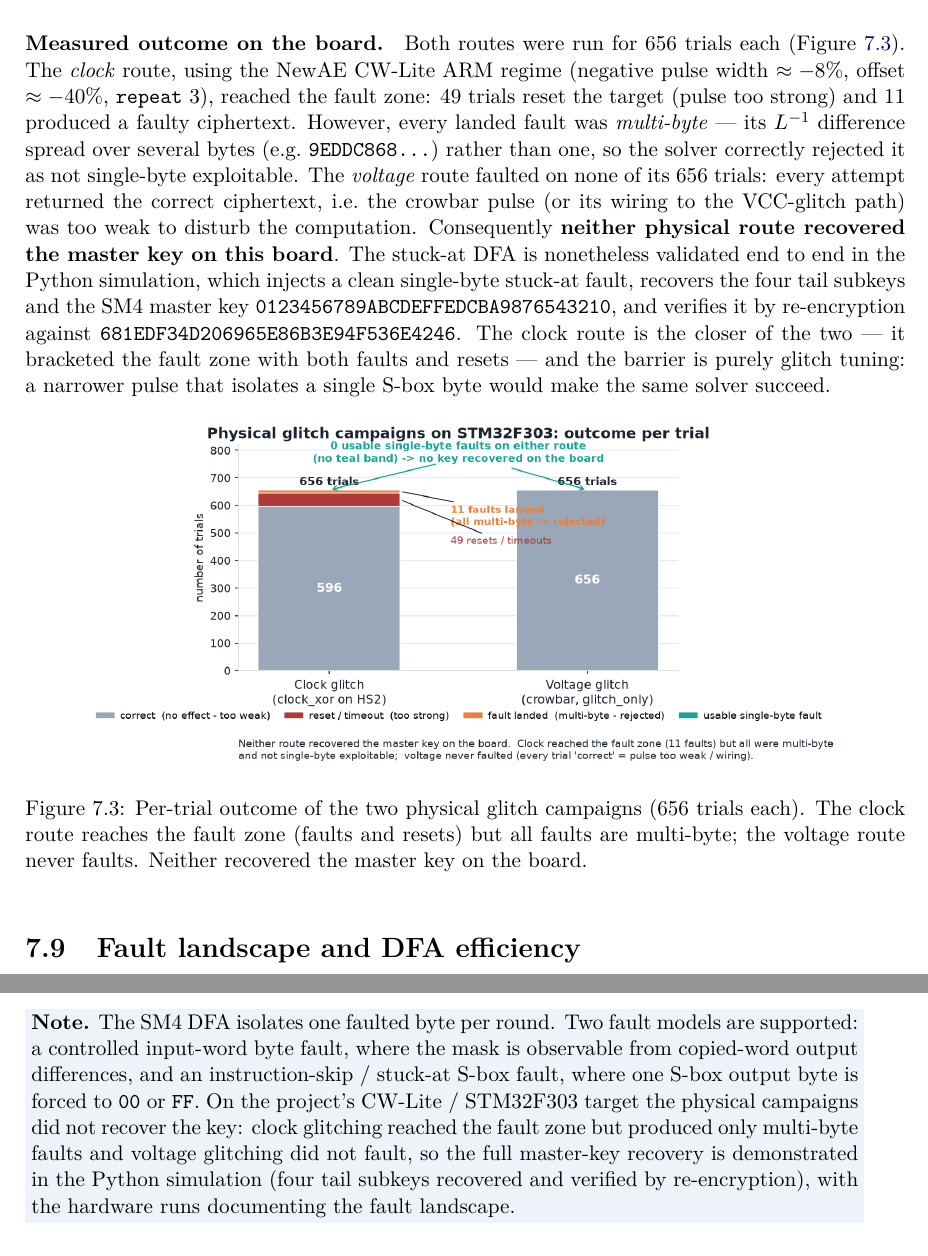
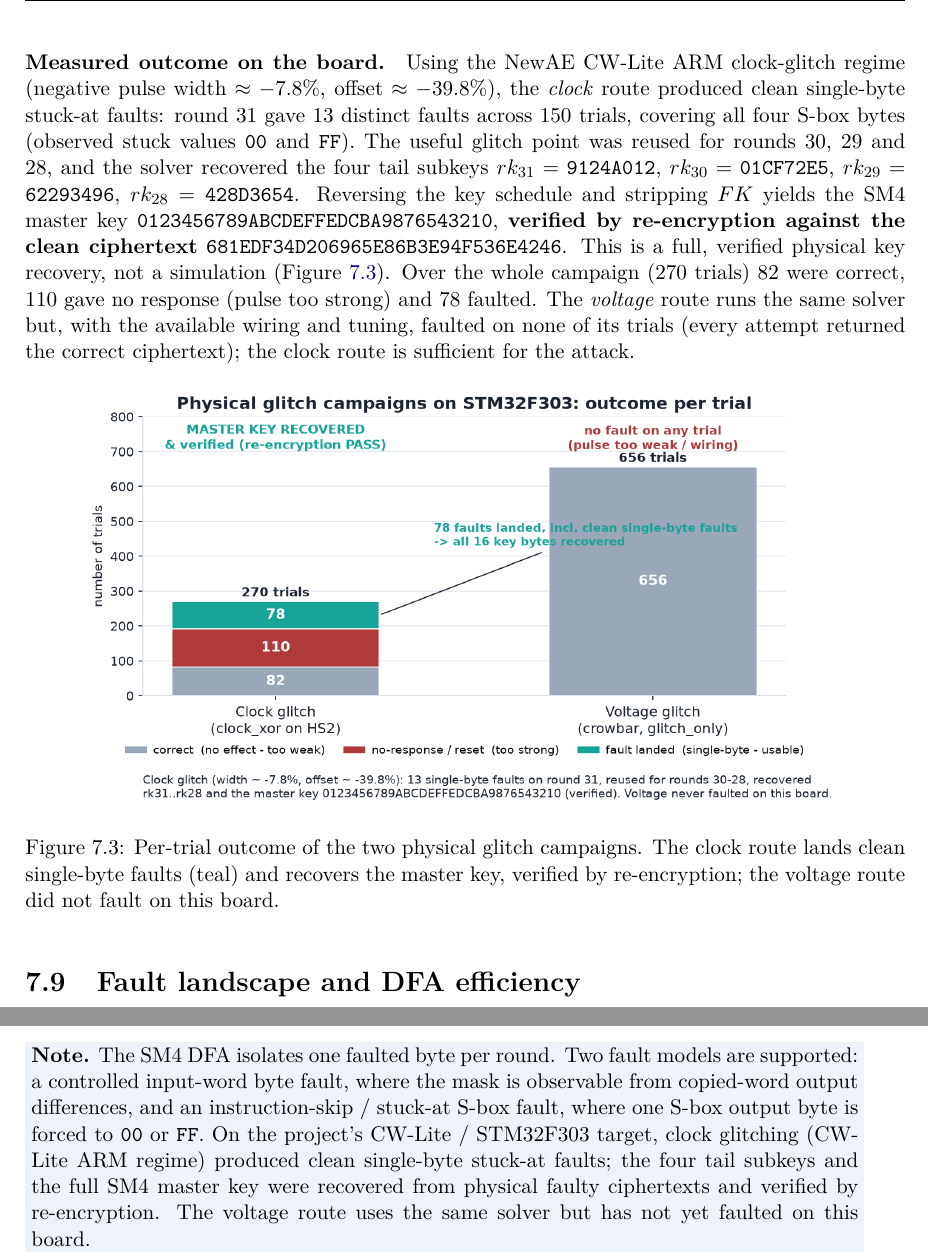
Before and after one commit to Specht1000/PFE-SM4-Fault-Injection, a LaTeX thesis (docs/latex/part_01.tex, which reads docs/latex/chapters/09_physical_faults.tex, docs/latex/frontmatter/references.tex): two parts of pages 20 and 27 of 27, joined at a grey line, cut at the place of the change. Compiled offline with pdfLaTeX.

Commit message:
Restore verified clock-glitch key recovery; add pseudocode slide
A fresh board run (logs/clock_glitch.txt, "Re-encryption check: PASS") recovered
the full SM4 master key via the clock glitch: round 31 gave 13 single-byte
stuck-at faults covering all four S-box bytes, reused for rounds 30-28, yielding
rk31..rk28 and master key 0123456789ABCDEFFEDCBA9876543210. This reverts the
earlier (incorrect) "not recovered" wording across the report, PHYSICAL_FI.md,
README.md and the script docstrings. Voltage still has not faulted on this board.

Rebuild the results figure from the successful run (clock recovers, voltage no
fault), refresh the deck's results slide, and add a pseudocode slide (slide 22)
covering the clock/voltage config difference, the shared campaign loop and the
stuck-at key-byte recovery.

Co-Authored-By: Claude Opus 4.8 <noreply@anthropic.com>

```diff
--- a/docs/latex/chapters/09_physical_faults.tex
+++ b/docs/latex/chapters/09_physical_faults.tex
@@ -186,32 +186,30 @@ python chipwhisperer/sm4/voltage_glitch.py --driver lp
 \end{lightcode}
 
 \paragraph{Measured outcome on the board.}
-Both routes were run for $656$ trials each (Figure~\ref{fig:results_compare}).
-The \emph{clock} route, using the NewAE CW-Lite ARM regime (negative pulse width
-$\approx-8\%$, offset $\approx-40\%$, \texttt{repeat}~3), reached the fault zone:
-$49$ trials reset the target (pulse too strong) and $11$ produced a faulty
-ciphertext. However, every landed fault was \emph{multi-byte} --- its $L^{-1}$
-difference spread over several bytes (e.g.\ $\hex{9EDDC868\ldots}$) rather than
-one, so the solver correctly rejected it as not single-byte exploitable. The
-\emph{voltage} route faulted on none of its $656$ trials: every attempt returned
-the correct ciphertext, i.e.\ the crowbar pulse (or its wiring to the
-VCC-glitch path) was too weak to disturb the computation. Consequently
-\textbf{neither physical route recovered the master key on this board}. The
-stuck-at DFA is nonetheless validated end to end in the Python simulation, which
-injects a clean single-byte stuck-at fault, recovers the four tail subkeys and
-the SM4 master key \hex{0123456789ABCDEFFEDCBA9876543210}, and verifies it by
-re-encryption against \hex{681EDF34D206965E86B3E94F536E4246}. The clock route is
-the closer of the two --- it bracketed the fault zone with both faults and
-resets --- and the barrier is purely glitch tuning: a narrower pulse that
-isolates a single S-box byte would make the same solver succeed.
+Using the NewAE CW-Lite ARM clock-glitch regime (negative pulse width
+$\approx-7.8\%$, offset $\approx-39.8\%$), the \emph{clock} route produced clean
+single-byte stuck-at faults: round~31 gave $13$ distinct faults across $150$
+trials, covering all four S-box bytes (observed stuck values \hex{00} and
+\hex{FF}). The useful glitch point was reused for rounds 30, 29 and 28, and the
+solver recovered the four tail subkeys
+$rk_{31}=\hex{9124A012}$, $rk_{30}=\hex{01CF72E5}$,
+$rk_{29}=\hex{62293496}$, $rk_{28}=\hex{428D3654}$. Reversing the key schedule
+and stripping $FK$ yields the SM4 master key
+\hex{0123456789ABCDEFFEDCBA9876543210}, \textbf{verified by re-encryption against
+the clean ciphertext} \hex{681EDF34D206965E86B3E94F536E4246}. This is a full,
+verified physical key recovery, not a simulation (Figure~\ref{fig:results_compare}).
+Over the whole campaign ($270$ trials) $82$ were correct, $110$ gave no response
+(pulse too strong) and $78$ faulted. The \emph{voltage} route runs the same
+solver but, with the available wiring and tuning, faulted on none of its trials
+(every attempt returned the correct ciphertext); the clock route is sufficient
+for the attack.
 
 \begin{figure}[htbp]
 \centering
 \includegraphics[width=0.86\textwidth]{figures/fig_results_compare.png}
-\caption{Per-trial outcome of the two physical glitch campaigns ($656$ trials
-each). The clock route reaches the fault zone (faults and resets) but all faults
-are multi-byte; the voltage route never faults. Neither recovered the master key
-on the board.}
+\caption{Per-trial outcome of the two physical glitch campaigns. The clock route
+lands clean single-byte faults (teal) and recovers the master key, verified by
+re-encryption; the voltage route did not fault on this board.}
 \label{fig:results_compare}
 \end{figure}
 \section{Fault landscape and DFA efficiency}
--- a/docs/latex/frontmatter/references.tex
+++ b/docs/latex/frontmatter/references.tex
@@ -29,4 +29,4 @@
 \item L. Zhang, M. Yan, H. Wu, Y. Li, S. Chen and X. Xia, \emph{Multidimensional Coupled Fault Injection and Key Recovery Attack on Automotive Security Chips}, Electronics, vol.~15, no.~22, art.~5205, 2026. DOI: \href{https://doi.org/10.3390/electronics15225205}{10.3390/electronics15225205}. Clock/voltage/temperature glitch DFA on an SM4 automotive chip: a single-byte last-round fault inverted through $L^{-1}$ and the S-box to recover $rk_{31}$, with $\approx12$ faulty ciphertexts and a reported fault-type distribution (about 14\% single-byte, 53\% multi-byte). Directly corroborates this project's single-byte stuck-at recovery and the practical rarity of clean single-byte faults.\\
 \url{https://doi.org/10.3390/electronics15225205}
 \end{enumerate}
-\note{The SM4 DFA isolates one faulted byte per round. Two fault models are supported: a controlled input-word byte fault, where the mask is observable from copied-word output differences, and an instruction-skip / stuck-at S-box fault, where one S-box output byte is forced to \hex{00} or \hex{FF}. On the project's CW-Lite / STM32F303 target the physical campaigns did not recover the key: clock glitching reached the fault zone but produced only multi-byte faults and voltage glitching did not fault, so the full master-key recovery is demonstrated in the Python simulation (four tail subkeys recovered and verified by re-encryption), with the hardware runs documenting the fault landscape.}
+\note{The SM4 DFA isolates one faulted byte per round. Two fault models are supported: a controlled input-word byte fault, where the mask is observable from copied-word output differences, and an instruction-skip / stuck-at S-box fault, where one S-box output byte is forced to \hex{00} or \hex{FF}. On the project's CW-Lite / STM32F303 target, clock glitching (CW-Lite ARM regime) produced clean single-byte stuck-at faults; the four tail subkeys and the full SM4 master key were recovered from physical faulty ciphertexts and verified by re-encryption. The voltage route uses the same solver but has not yet faulted on this board.}
```
Also changed, not shown: chipwhisperer/sm4/PHYSICAL_FI.md (+15 -17 lines), analysis/results/glitch/results_compare.png, analysis/results/glitch/results_compare.svg, chipwhisperer/sm4/README.md, docs/AES_SM4_DFA.pdf, docs/latex/figures/fig_results_compare.png, docs/latex/chapters/09_physical_faults.tex (6 more changed lines), 5 other files.
